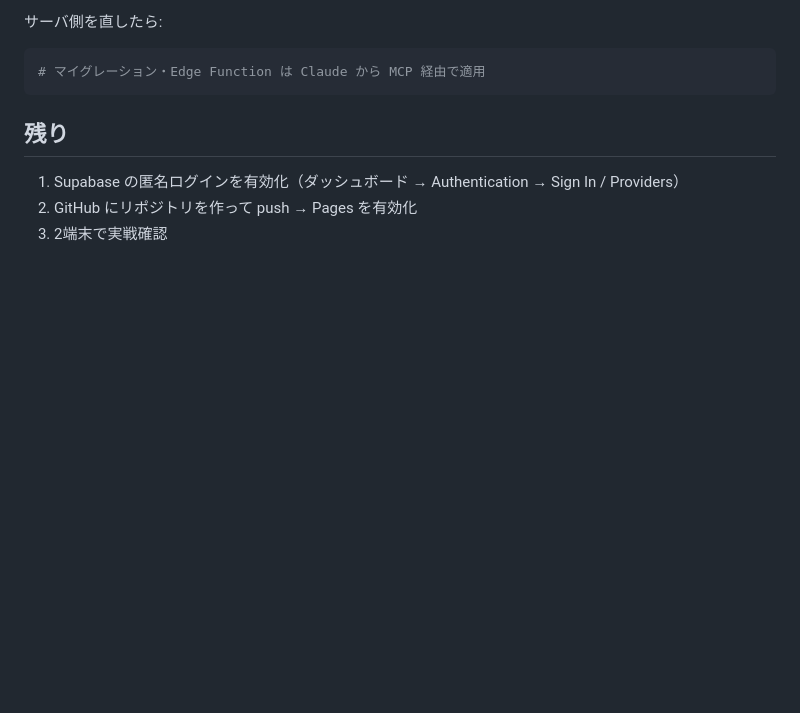
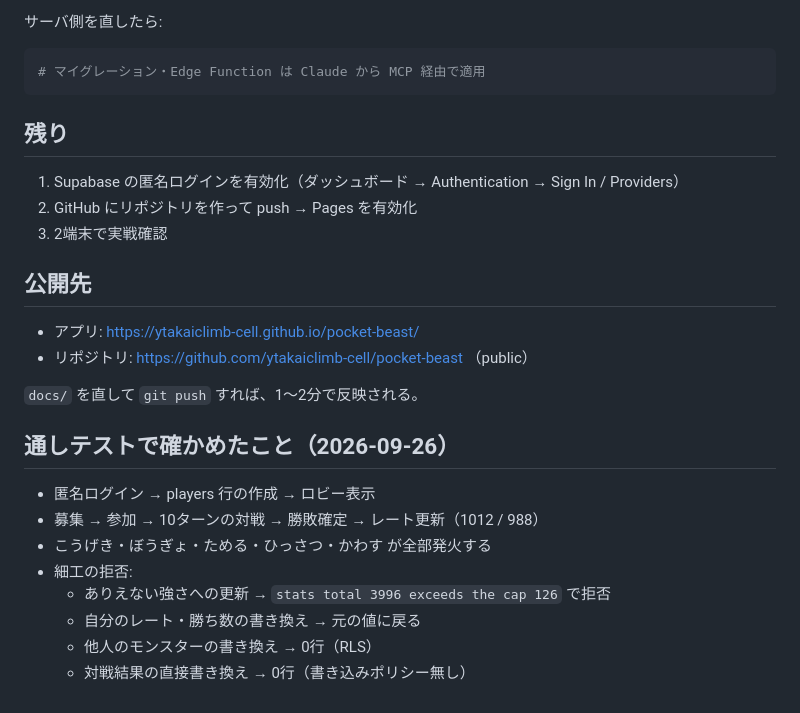
Before and after one commit to ytakaiclimb-cell/pocket-beast, a Markdown page: README.md, the part around the change. GitHub-like rendering; blank space fills up the shorter version.

Commit message:
README に公開先と通しテストの結果を書く
Co-Authored-By: Claude Opus 5 <noreply@anthropic.com>

```diff
--- a/README.md
+++ b/README.md
@@ -63,3 +63,21 @@ Edge Function から `Content-Type: text/html` を付けて返しても、
 1. Supabase の匿名ログインを有効化（ダッシュボード → Authentication → Sign In / Providers）
 2. GitHub にリポジトリを作って push → Pages を有効化
 3. 2端末で実戦確認
+
+## 公開先
+
+- アプリ: https://ytakaiclimb-cell.github.io/pocket-beast/
+- リポジトリ: https://github.com/ytakaiclimb-cell/pocket-beast （public）
+
+`docs/` を直して `git push` すれば、1〜2分で反映される。
+
+## 通しテストで確かめたこと（2026-09-26）
+
+- 匿名ログイン → players 行の作成 → ロビー表示
+- 募集 → 参加 → 10ターンの対戦 → 勝敗確定 → レート更新（1012 / 988）
+- こうげき・ぼうぎょ・ためる・ひっさつ・かわす が全部発火する
+- 細工の拒否:
+  - ありえない強さへの更新 → `stats total 3996 exceeds the cap 126` で拒否
+  - 自分のレート・勝ち数の書き換え → 元の値に戻る
+  - 他人のモンスターの書き換え → 0行（RLS）
+  - 対戦結果の直接書き換え → 0行（書き込みポリシー無し）
```
